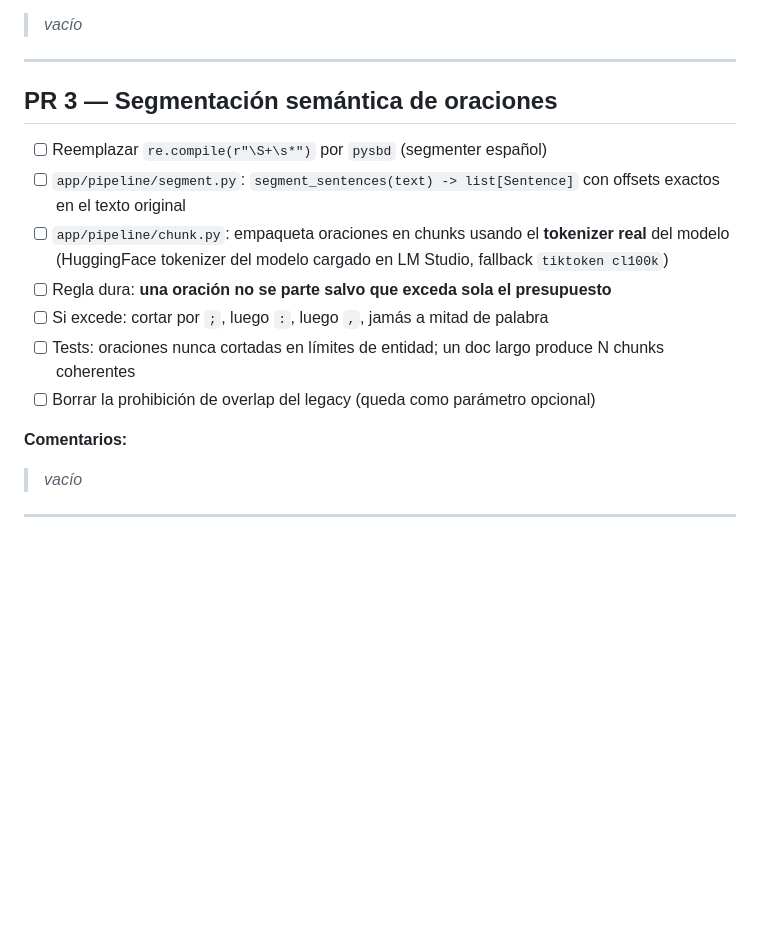
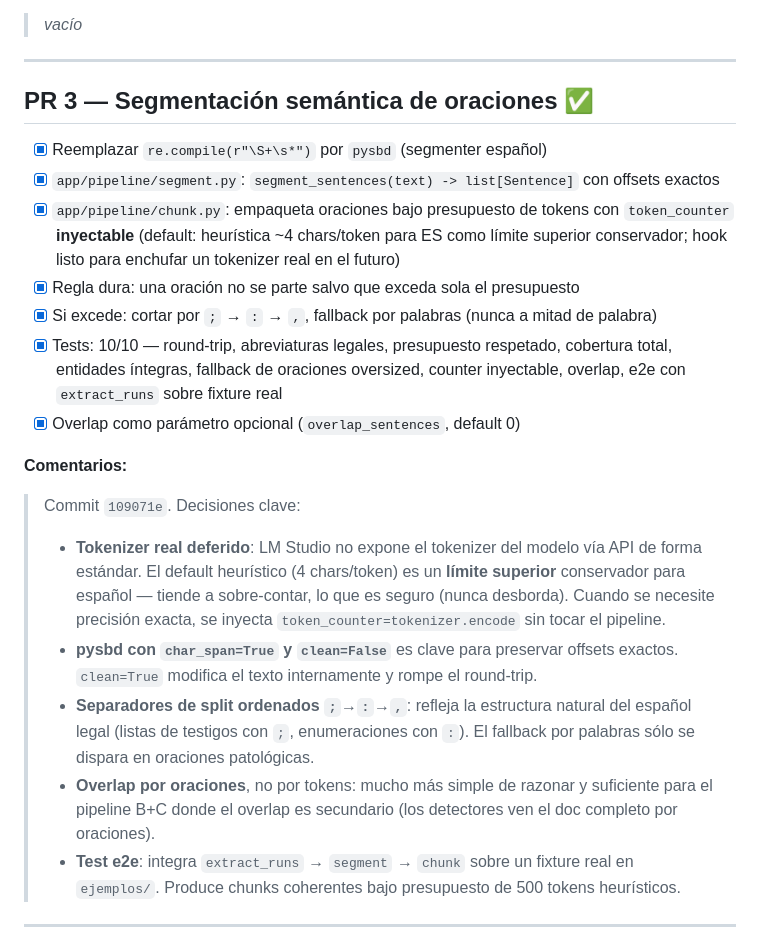
Before and after one commit to afkwol/anonimizacion-automatica, a Markdown page: PLAN_PRS.md, the part around the change. GitHub-like rendering; blank space fills up the shorter version.

Commit message:
Update PR plan: mark PR 3 complete

```diff
--- a/PLAN_PRS.md
+++ b/PLAN_PRS.md
@@ -56,18 +56,23 @@ Reemplazar `python-docx .paragraphs` por un walker XML que ve **todo** el conten
 
 ---
 
-## PR 3 — Segmentación semántica de oraciones
+## PR 3 — Segmentación semántica de oraciones ✅
 
-- [ ] Reemplazar `re.compile(r"\S+\s*")` por `pysbd` (segmenter español)
-- [ ] `app/pipeline/segment.py`: `segment_sentences(text) -> list[Sentence]` con offsets exactos en el texto original
-- [ ] `app/pipeline/chunk.py`: empaqueta oraciones en chunks usando el **tokenizer real** del modelo (HuggingFace tokenizer del modelo cargado en LM Studio, fallback `tiktoken cl100k`)
-- [ ] Regla dura: **una oración no se parte salvo que exceda sola el presupuesto**
-- [ ] Si excede: cortar por `;`, luego `:`, luego `,`, jamás a mitad de palabra
-- [ ] Tests: oraciones nunca cortadas en límites de entidad; un doc largo produce N chunks coherentes
-- [ ] Borrar la prohibición de overlap del legacy (queda como parámetro opcional)
+- [x] Reemplazar `re.compile(r"\S+\s*")` por `pysbd` (segmenter español)
+- [x] `app/pipeline/segment.py`: `segment_sentences(text) -> list[Sentence]` con offsets exactos
+- [x] `app/pipeline/chunk.py`: empaqueta oraciones bajo presupuesto de tokens con `token_counter` **inyectable** (default: heurística ~4 chars/token para ES como límite superior conservador; hook listo para enchufar un tokenizer real en el futuro)
+- [x] Regla dura: una oración no se parte salvo que exceda sola el presupuesto
+- [x] Si excede: cortar por `;` → `:` → `,`, fallback por palabras (nunca a mitad de palabra)
+- [x] Tests: 10/10 — round-trip, abreviaturas legales, presupuesto respetado, cobertura total, entidades íntegras, fallback de oraciones oversized, counter inyectable, overlap, e2e con `extract_runs` sobre fixture real
+- [x] Overlap como parámetro opcional (`overlap_sentences`, default 0)
 
 **Comentarios:**
-> _vacío_
+> Commit `109071e`. Decisiones clave:
+> - **Tokenizer real deferido**: LM Studio no expone el tokenizer del modelo vía API de forma estándar. El default heurístico (4 chars/token) es un **límite superior** conservador para español — tiende a sobre-contar, lo que es seguro (nunca desborda). Cuando se necesite precisión exacta, se inyecta `token_counter=tokenizer.encode` sin tocar el pipeline.
+> - **pysbd con `char_span=True` y `clean=False`** es clave para preservar offsets exactos. `clean=True` modifica el texto internamente y rompe el round-trip.
+> - **Separadores de split ordenados `;`→`:`→`,`**: refleja la estructura natural del español legal (listas de testigos con `;`, enumeraciones con `:`). El fallback por palabras sólo se dispara en oraciones patológicas.
+> - **Overlap por oraciones**, no por tokens: mucho más simple de razonar y suficiente para el pipeline B+C donde el overlap es secundario (los detectores ven el doc completo por oraciones).
+> - **Test e2e**: integra `extract_runs` → `segment` → `chunk` sobre un fixture real en `ejemplos/`. Produce chunks coherentes bajo presupuesto de 500 tokens heurísticos.
 
 ---
 
```
